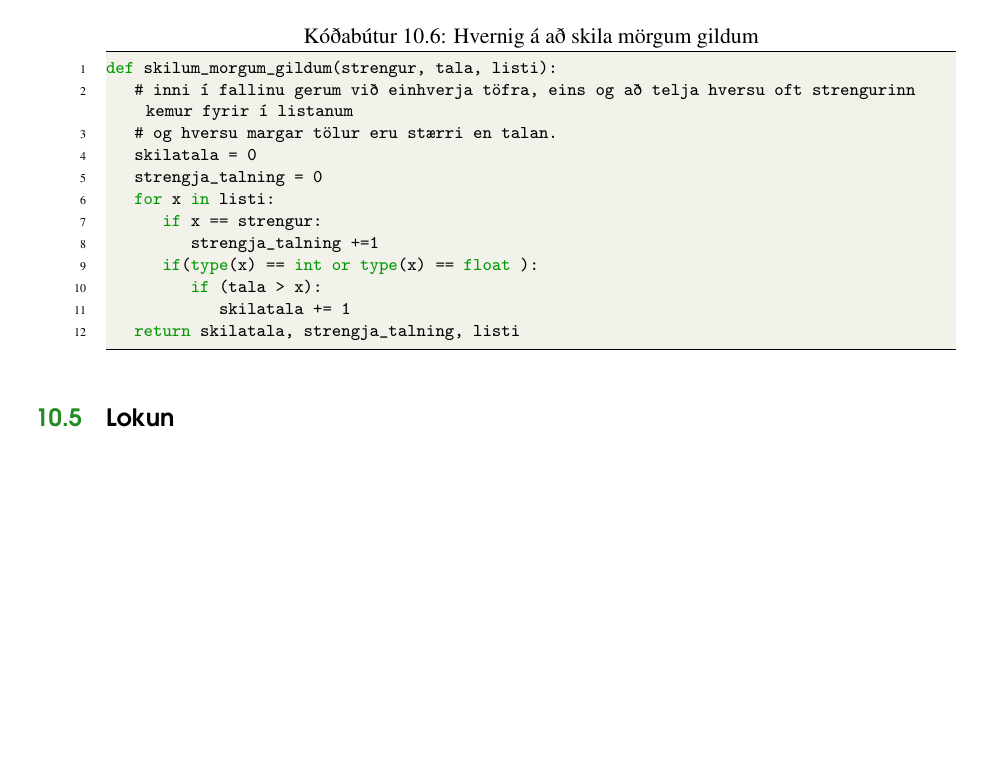
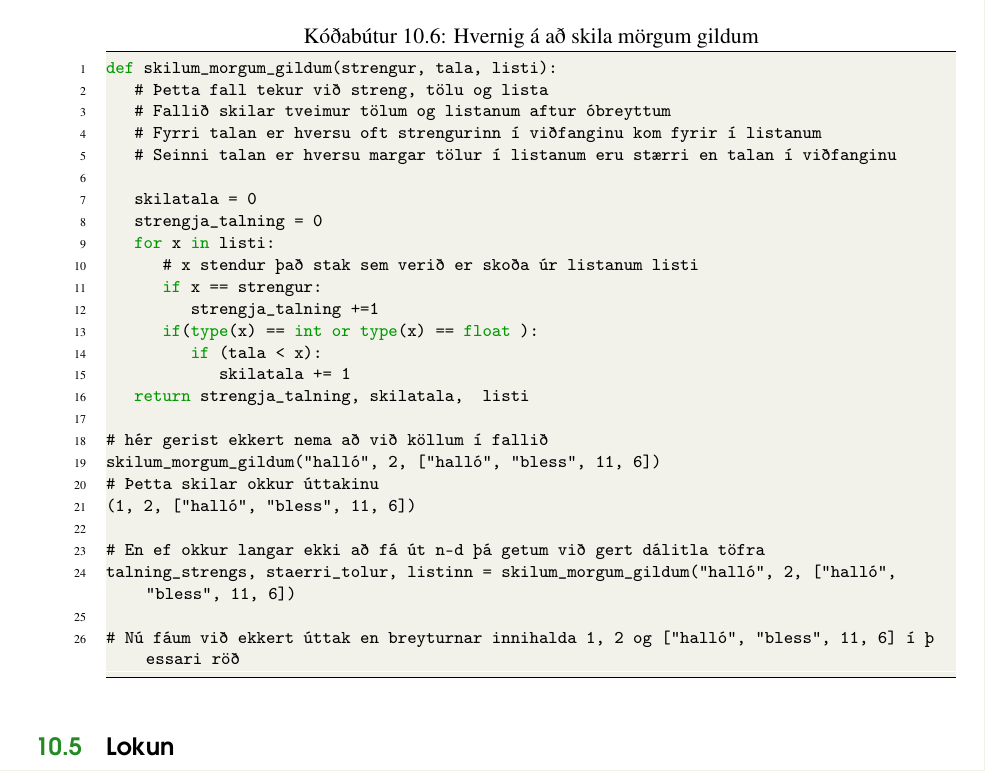
Before and after one commit to valborg/Python-fyrir-byrjendur, a LaTeX thesis (main.tex, which reads func.tex): part of page 67 of 80, cut so that both start at the same text, the shorter picture padded with empty space. Compiled offline with pdfLaTeX.

Commit message:
uppfærsla í lsting

```diff
--- a/func.tex
+++ b/func.tex
@@ -259,17 +259,31 @@ Sjáum í kóðabút \ref{lst:foll-ndir-skilagildi} hvernig hægt er að skila m
 
 \begin{lstlisting}[caption=Hvernig á að skila mörgum gildum, label=lst:foll-ndir-skilagildi]
 def skilum_morgum_gildum(strengur, tala, listi):
-	# inni í fallinu gerum við einhverja töfra, eins og að telja hversu oft strengurinn kemur fyrir í listanum
-	# og hversu margar tölur eru stærri en talan.
+	# Þetta fall tekur við streng, tölu og lista
+	# Fallið skilar tveimur tölum og listanum aftur óbreyttum
+	# Fyrri talan er hversu oft strengurinn í viðfanginu kom fyrir í listanum
+	# Seinni talan er hversu margar tölur í listanum eru stærri en talan í viðfanginu
+
 	skilatala = 0
 	strengja_talning = 0
 	for x in listi:
+		# x stendur það stak sem verið er skoða úr listanum listi
 		if x == strengur:
 			strengja_talning +=1
 		if(type(x) == int or type(x) == float ):
-			if (tala > x):
+			if (tala < x):
 				skilatala += 1
-	return skilatala, strengja_talning, listi
+	return strengja_talning, skilatala,  listi
+
+# hér gerist ekkert nema að við köllum í fallið
+skilum_morgum_gildum("halló", 2, ["halló", "bless", 11, 6])
+# Þetta skilar okkur úttakinu
+(1, 2, ["halló", "bless", 11, 6])
+
+# En ef okkur langar ekki að fá út n-d þá getum við gert dálitla töfra
+talning_strengs, staerri_tolur, listinn = skilum_morgum_gildum("halló", 2, ["halló", "bless", 11, 6])
+
+# Nú fáum við ekkert úttak en breyturnar innihalda 1, 2 og ["halló", "bless", 11, 6] í þessari röð
 \end{lstlisting}
 
 \section{Lokun}
```
